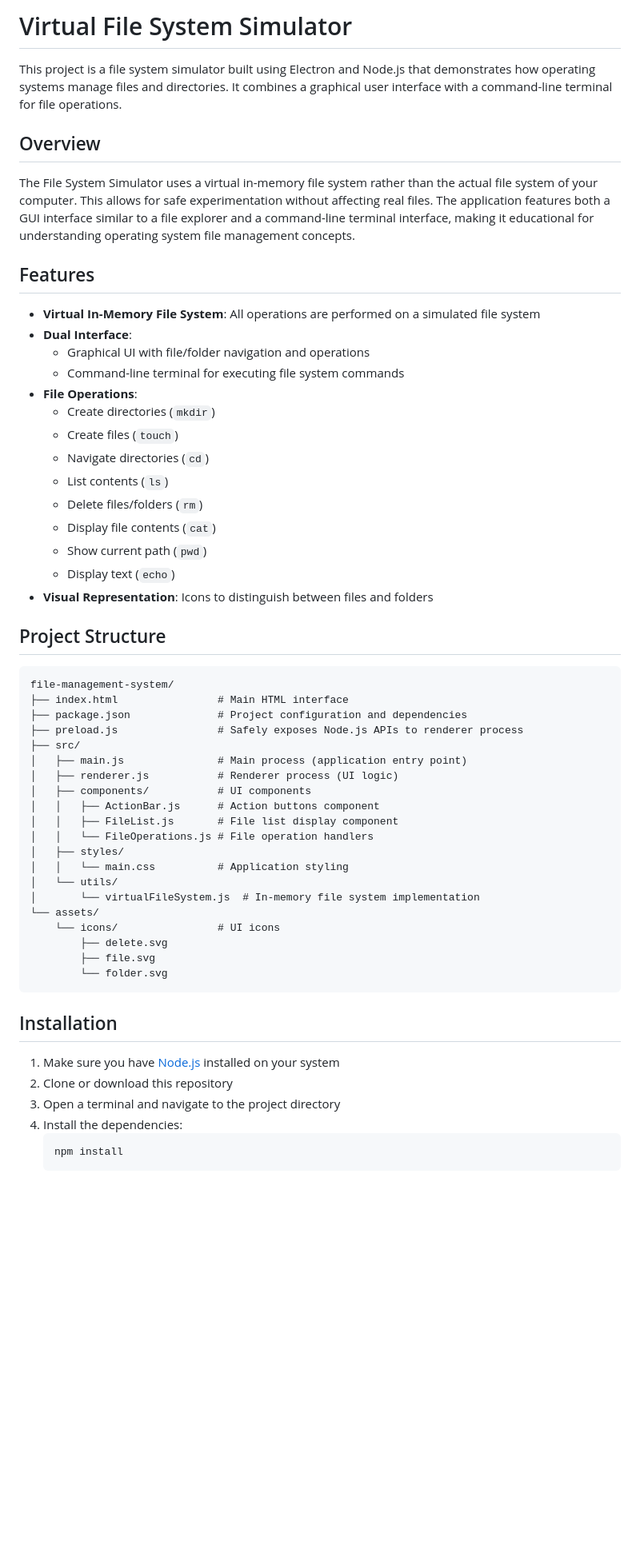
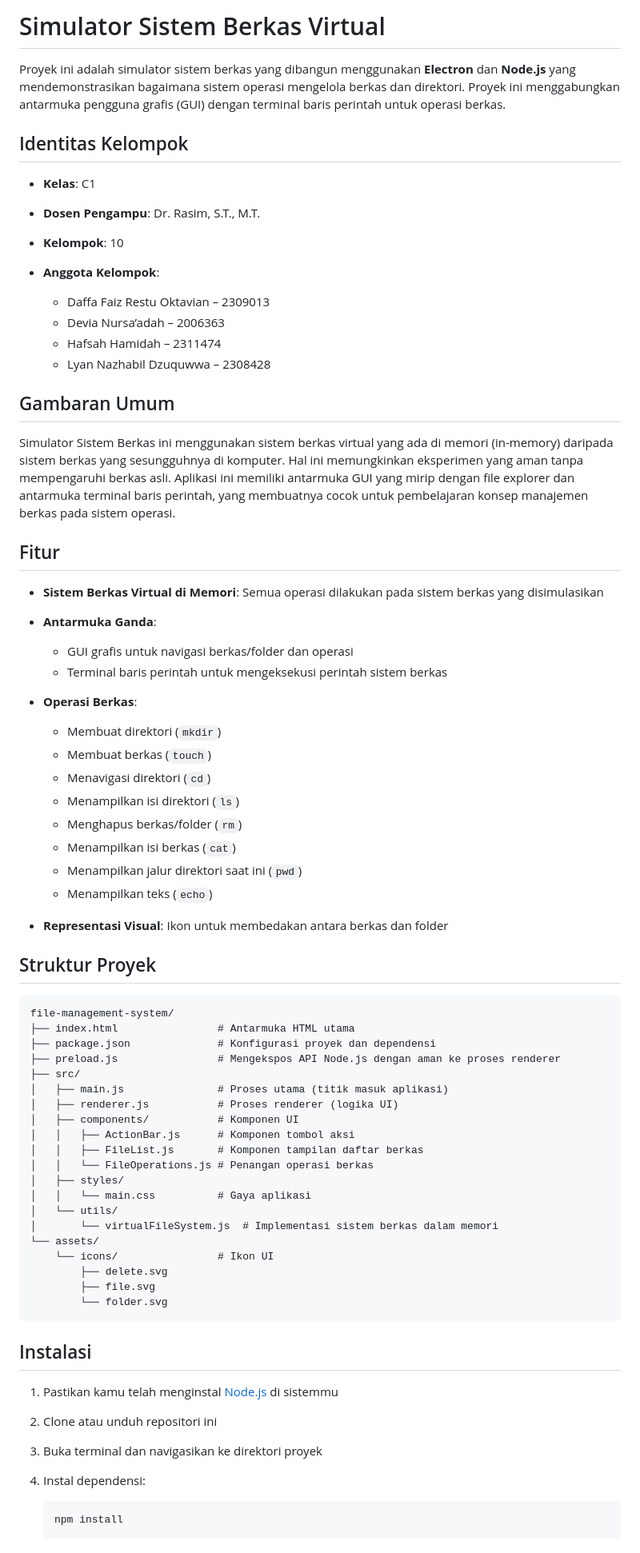
Before and after one commit to hafsahha/File-Management-System, a Markdown page: README.md, the part around one of its changes. Shown at 80% size. Rendered like a GitHub page; blank space fills up the shorter version.

````diff
--- a/README.md
+++ b/README.md
@@ -1,59 +1,74 @@
-# Virtual File System Simulator
+# Simulator Sistem Berkas Virtual
 
-This project is a file system simulator built using Electron and Node.js that demonstrates how operating systems manage files and directories. It combines a graphical user interface with a command-line terminal for file operations.
+Proyek ini adalah simulator sistem berkas yang dibangun menggunakan **Electron** dan **Node.js** yang mendemonstrasikan bagaimana sistem operasi mengelola berkas dan direktori. Proyek ini menggabungkan antarmuka pengguna grafis (GUI) dengan terminal baris perintah untuk operasi berkas.
 
-## Overview
+## Identitas Kelompok
 
-The File System Simulator uses a virtual in-memory file system rather than the actual file system of your computer. This allows for safe experimentation without affecting real files. The application features both a GUI interface similar to a file explorer and a command-line terminal interface, making it educational for understanding operating system file management concepts.
+* **Kelas**: C1
+* **Dosen Pengampu**: Dr. Rasim, S.T., M.T.
+* **Kelompok**: 10
+* **Anggota Kelompok**:
 
-## Features
+  * Daffa Faiz Restu Oktavian – 2309013
+  * Devia Nursa’adah – 2006363
+  * Hafsah Hamidah – 2311474
+  * Lyan Nazhabil Dzuquwwa – 2308428
 
-- **Virtual In-Memory File System**: All operations are performed on a simulated file system
-- **Dual Interface**:
-  - Graphical UI with file/folder navigation and operations
-  - Command-line terminal for executing file system commands
-- **File Operations**:
-  - Create directories (`mkdir`)
-  - Create files (`touch`)
-  - Navigate directories (`cd`)
-  - List contents (`ls`)
-  - Delete files/folders (`rm`)
-  - Display file contents (`cat`)
-  - Show current path (`pwd`)
-  - Display text (`echo`)
-- **Visual Representation**: Icons to distinguish between files and folders
+## Gambaran Umum
 
-## Project Structure
+Simulator Sistem Berkas ini menggunakan sistem berkas virtual yang ada di memori (in-memory) daripada sistem berkas yang sesungguhnya di komputer. Hal ini memungkinkan eksperimen yang aman tanpa mempengaruhi berkas asli. Aplikasi ini memiliki antarmuka GUI yang mirip dengan file explorer dan antarmuka terminal baris perintah, yang membuatnya cocok untuk pembelajaran konsep manajemen berkas pada sistem operasi.
+
+## Fitur
+
+* **Sistem Berkas Virtual di Memori**: Semua operasi dilakukan pada sistem berkas yang disimulasikan
+* **Antarmuka Ganda**:
+
+  * GUI grafis untuk navigasi berkas/folder dan operasi
+  * Terminal baris perintah untuk mengeksekusi perintah sistem berkas
+* **Operasi Berkas**:
+
+  * Membuat direktori (`mkdir`)
+  * Membuat berkas (`touch`)
+  * Menavigasi direktori (`cd`)
+  * Menampilkan isi direktori (`ls`)
+  * Menghapus berkas/folder (`rm`)
+  * Menampilkan isi berkas (`cat`)
+  * Menampilkan jalur direktori saat ini (`pwd`)
+  * Menampilkan teks (`echo`)
+* **Representasi Visual**: Ikon untuk membedakan antara berkas dan folder
+
+## Struktur Proyek
 
 ```
 file-management-system/
-├── index.html                # Main HTML interface
-├── package.json              # Project configuration and dependencies
-├── preload.js                # Safely exposes Node.js APIs to renderer process
+├── index.html                # Antarmuka HTML utama
+├── package.json              # Konfigurasi proyek dan dependensi
+├── preload.js                # Mengekspos API Node.js dengan aman ke proses renderer
 ├── src/
-│   ├── main.js               # Main process (application entry point)
-│   ├── renderer.js           # Renderer process (UI logic)
-│   ├── components/           # UI components
-│   │   ├── ActionBar.js      # Action buttons component
-│   │   ├── FileList.js       # File list display component
-│   │   └── FileOperations.js # File operation handlers
+│   ├── main.js               # Proses utama (titik masuk aplikasi)
+│   ├── renderer.js           # Proses renderer (logika UI)
+│   ├── components/           # Komponen UI
+│   │   ├── ActionBar.js      # Komponen tombol aksi
+│   │   ├── FileList.js       # Komponen tampilan daftar berkas
+│   │   └── FileOperations.js # Penangan operasi berkas
 │   ├── styles/
-│   │   └── main.css          # Application styling
+│   │   └── main.css          # Gaya aplikasi
 │   └── utils/
-│       └── virtualFileSystem.js  # In-memory file system implementation
+│       └── virtualFileSystem.js  # Implementasi sistem berkas dalam memori
 └── assets/
-    └── icons/                # UI icons
+    └── icons/                # Ikon UI
         ├── delete.svg
         ├── file.svg
         └── folder.svg
 ```
 
-## Installation
+## Instalasi
 
-1. Make sure you have [Node.js](https://nodejs.org/) installed on your system
-2. Clone or download this repository
-3. Open a terminal and navigate to the project directory
-4. Install the dependencies:
+1. Pastikan kamu telah menginstal [Node.js](https://nodejs.org/) di sistemmu
+2. Clone atau unduh repositori ini
+3. Buka terminal dan navigasikan ke direktori proyek
+4. Instal dependensi:
+
    ```
    npm install
    ```
````
Also changed, not shown: other parts of README.md (+86 -76 lines).
